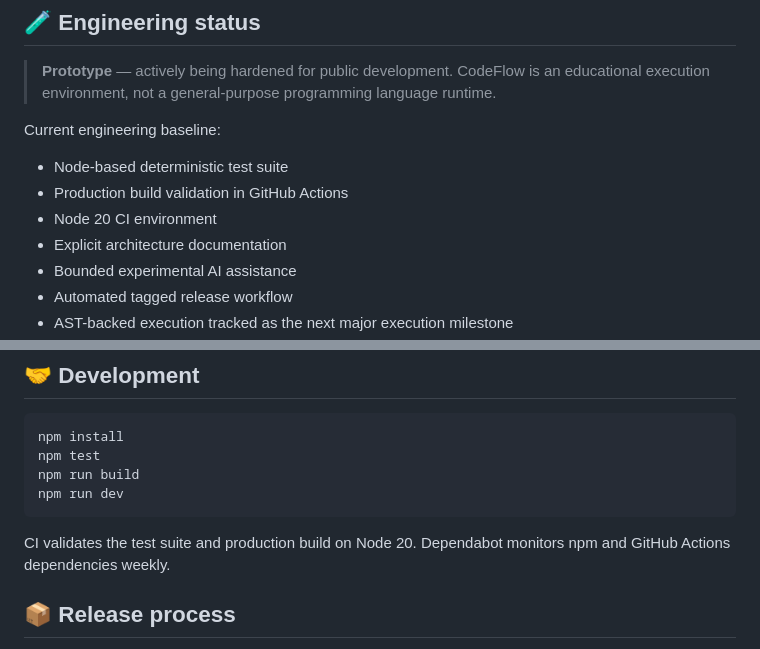
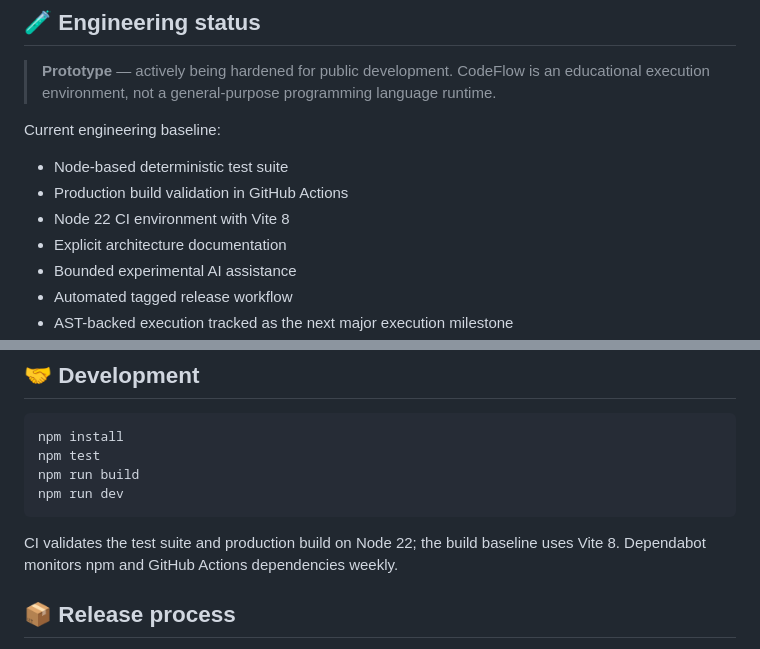
Before and after one commit to aspire488/codeflow, a Markdown page: README.md, 2 parts joined by grey strips. GitHub-like rendering.

Commit message:
docs: update CodeFlow engineering baseline

````diff
--- a/README.md
+++ b/README.md
@@ -27,7 +27,7 @@ Current engineering baseline:
 
 - Node-based deterministic test suite
 - Production build validation in GitHub Actions
-- Node 20 CI environment
+- Node 22 CI environment with Vite 8
 - Explicit architecture documentation
 - Bounded experimental AI assistance
 - Automated tagged release workflow
@@ -87,7 +87,7 @@ npm run build
 npm run dev
 ```
 
-CI validates the test suite and production build on Node 20. Dependabot monitors npm and GitHub Actions dependencies weekly.
+CI validates the test suite and production build on Node 22; the build baseline uses Vite 8. Dependabot monitors npm and GitHub Actions dependencies weekly.
 
 ## 📦 Release process
 
````
